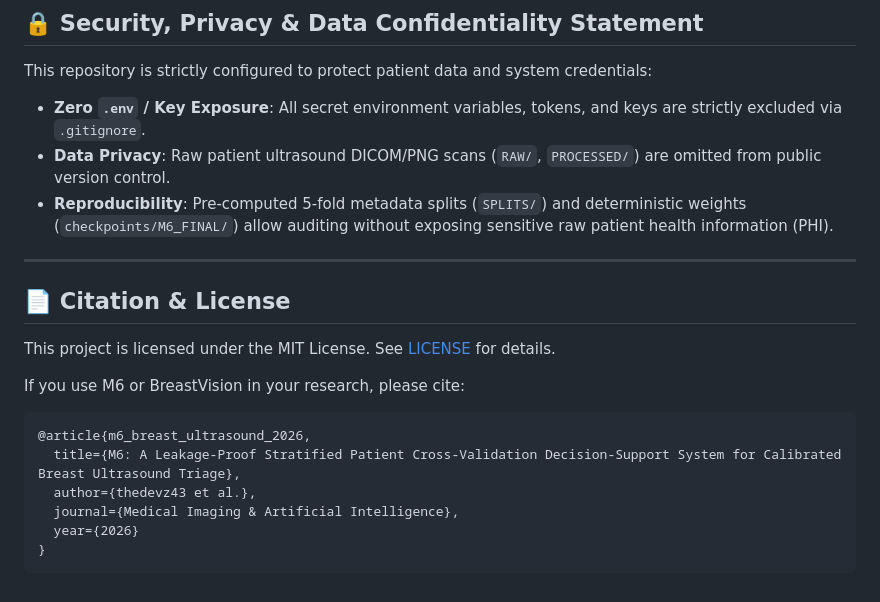
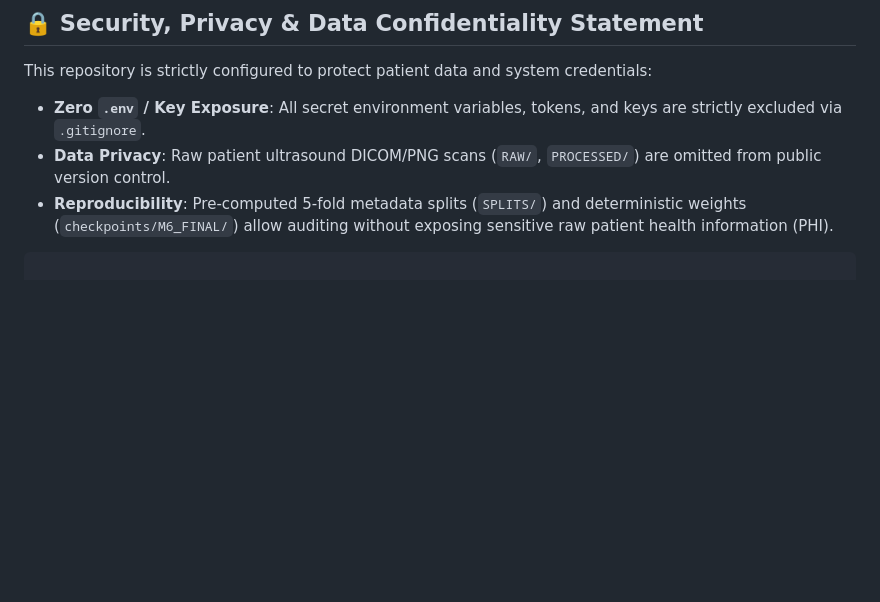
Before and after one commit to thedevz43/Breast_Cancer, a Markdown page: README.md, the part around the change. Rendered like a GitHub page; blank space fills up the shorter version.

````diff
--- a/README.md
+++ b/README.md
@@ -205,18 +205,5 @@ This repository is strictly configured to protect patient data and system creden
 * **Data Privacy**: Raw patient ultrasound DICOM/PNG scans (`RAW/`, `PROCESSED/`) are omitted from public version control.
 * **Reproducibility**: Pre-computed 5-fold metadata splits (`SPLITS/`) and deterministic weights (`checkpoints/M6_FINAL/`) allow auditing without exposing sensitive raw patient health information (PHI).
 
----
 
-## 📄 Citation & License
-
-This project is licensed under the MIT License. See [LICENSE](LICENSE) for details.
-
-If you use M6 or BreastVision in your research, please cite:
-```bibtex
-@article{m6_breast_ultrasound_2026,
-  title={M6: A Leakage-Proof Stratified Patient Cross-Validation Decision-Support System for Calibrated Breast Ultrasound Triage},
-  author={thedevz43 et al.},
-  journal={Medical Imaging & Artificial Intelligence},
-  year={2026}
-}
 ```
````
